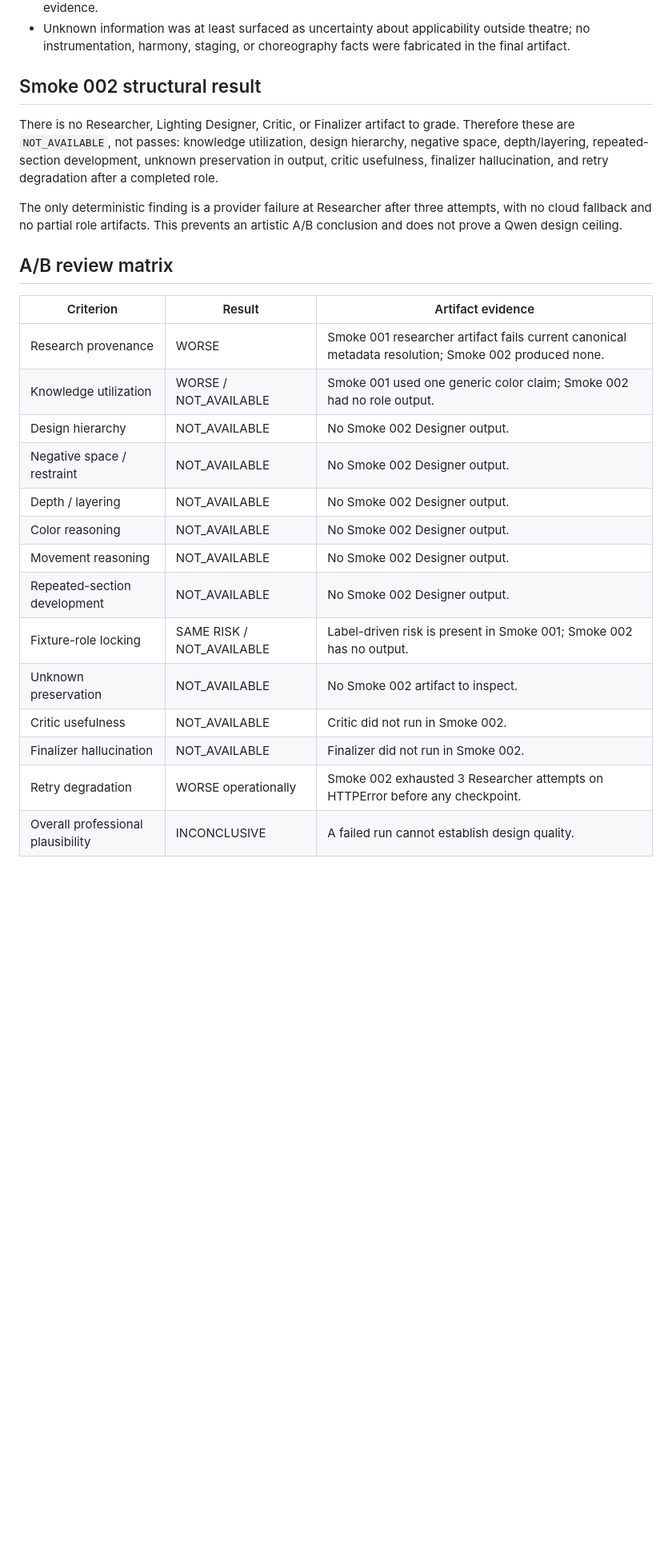
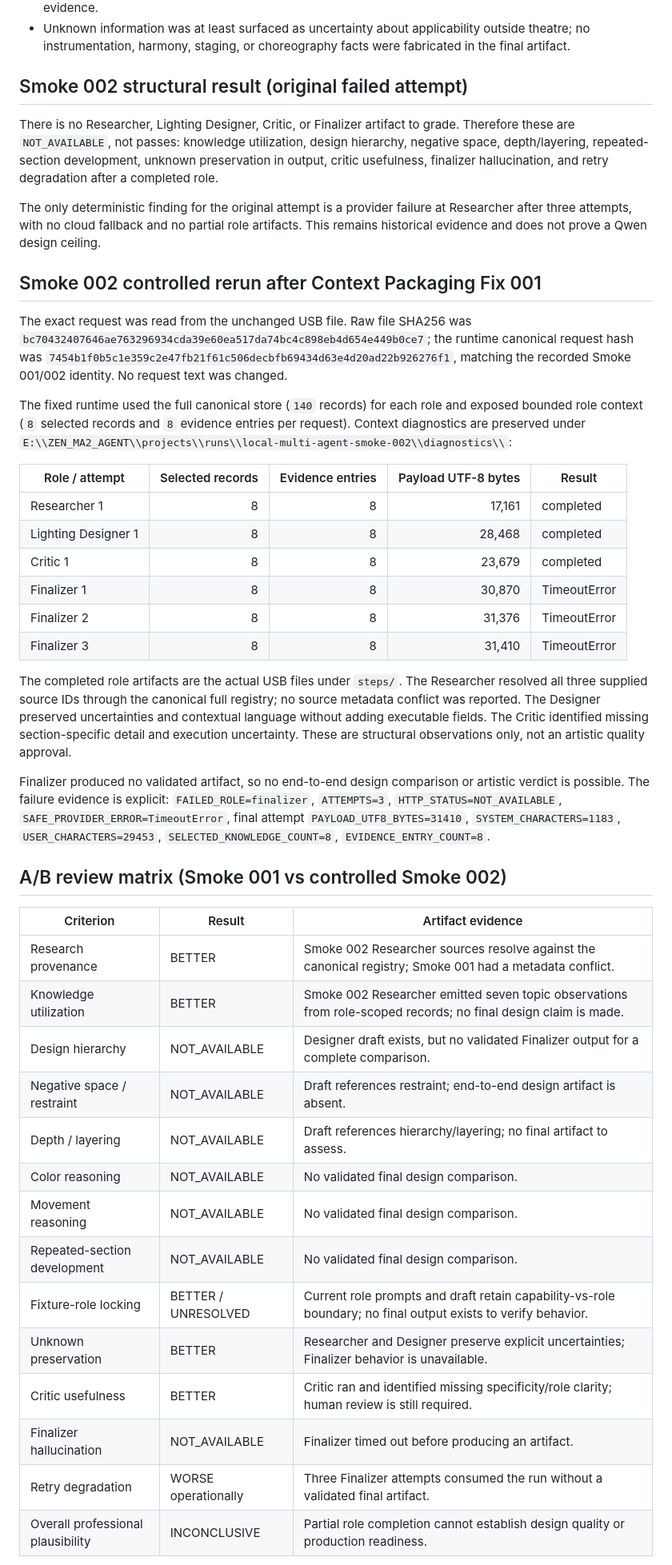
Before and after one commit to zen0904/ZEN-MA2-Agent, a Markdown page: ZEN_LOCAL_MULTI_AGENT_SMOKE_002_REVIEW.md, the part around one of its changes. Shown at 80% size. Drawn GitHub-style; blank space fills up the shorter version.

Commit message:
Record controlled Smoke 002 rerun

```diff
--- a/ZEN_LOCAL_MULTI_AGENT_SMOKE_002_REVIEW.md
+++ b/ZEN_LOCAL_MULTI_AGENT_SMOKE_002_REVIEW.md
@@ -83,7 +84,7 @@ These are technical observations, not an artistic approval:
   outside theatre; no instrumentation, harmony, staging, or choreography facts
   were fabricated in the final artifact.
 
-## Smoke 002 structural result
+## Smoke 002 structural result (original failed attempt)
 
 There is no Researcher, Lighting Designer, Critic, or Finalizer artifact to
 grade. Therefore these are `NOT_AVAILABLE`, not passes: knowledge utilization,
@@ -91,26 +92,63 @@ design hierarchy, negative space, depth/layering, repeated-section development,
 unknown preservation in output, critic usefulness, finalizer hallucination, and
 retry degradation after a completed role.
 
-The only deterministic finding is a provider failure at Researcher after three
-attempts, with no cloud fallback and no partial role artifacts. This prevents
-an artistic A/B conclusion and does not prove a Qwen design ceiling.
+The only deterministic finding for the original attempt is a provider failure
+at Researcher after three attempts, with no cloud fallback and no partial role
+artifacts. This remains historical evidence and does not prove a Qwen design
+ceiling.
 
-## A/B review matrix
+## Smoke 002 controlled rerun after Context Packaging Fix 001
+
+The exact request was read from the unchanged USB file. Raw file SHA256 was
+`bc70432407646ae763296934cda39e60ea517da74bc4c898eb4d654e449b0ce7`; the
+runtime canonical request hash was
+`7454b1f0b5c1e359c2e47fb21f61c506decbfb69434d63e4d20ad22b926276f1`, matching
+the recorded Smoke 001/002 identity. No request text was changed.
+
+The fixed runtime used the full canonical store (`140` records) for each role
+and exposed bounded role context (`8` selected records and `8` evidence entries
+per request). Context diagnostics are preserved under
+`E:\\ZEN_MA2_AGENT\\projects\\runs\\local-multi-agent-smoke-002\\diagnostics\\`:
+
+| Role / attempt | Selected records | Evidence entries | Payload UTF-8 bytes | Result |
+|---|---:|---:|---:|---|
+| Researcher 1 | 8 | 8 | 17,161 | completed |
+| Lighting Designer 1 | 8 | 8 | 28,468 | completed |
+| Critic 1 | 8 | 8 | 23,679 | completed |
+| Finalizer 1 | 8 | 8 | 30,870 | TimeoutError |
+| Finalizer 2 | 8 | 8 | 31,376 | TimeoutError |
+| Finalizer 3 | 8 | 8 | 31,410 | TimeoutError |
+
+The completed role artifacts are the actual USB files under `steps/`. The
+Researcher resolved all three supplied source IDs through the canonical full
+registry; no source metadata conflict was reported. The Designer preserved
+uncertainties and contextual language without adding executable fields. The
+Critic identified missing section-specific detail and execution uncertainty.
+These are structural observations only, not an artistic quality approval.
+
+Finalizer produced no validated artifact, so no end-to-end design comparison
+or artistic verdict is possible. The failure evidence is explicit:
+`FAILED_ROLE=finalizer`, `ATTEMPTS=3`, `HTTP_STATUS=NOT_AVAILABLE`,
+`SAFE_PROVIDER_ERROR=TimeoutError`, final attempt `PAYLOAD_UTF8_BYTES=31410`,
+`SYSTEM_CHARACTERS=1183`, `USER_CHARACTERS=29453`,
+`SELECTED_KNOWLEDGE_COUNT=8`, `EVIDENCE_ENTRY_COUNT=8`.
+
+## A/B review matrix (Smoke 001 vs controlled Smoke 002)
 
 | Criterion | Result | Artifact evidence |
 |---|---|---|
-| Research provenance | WORSE | Smoke 001 researcher artifact fails current canonical metadata resolution; Smoke 002 produced none. |
-| Knowledge utilization | WORSE / NOT_AVAILABLE | Smoke 001 used one generic color claim; Smoke 002 had no role output. |
-| Design hierarchy | NOT_AVAILABLE | No Smoke 002 Designer output. |
-| Negative space / restraint | NOT_AVAILABLE | No Smoke 002 Designer output. |
-| Depth / layering | NOT_AVAILABLE | No Smoke 002 Designer output. |
-| Color reasoning | NOT_AVAILABLE | No Smoke 002 Designer output. |
-| Movement reasoning | NOT_AVAILABLE | No Smoke 002 Designer output. |
-| Repeated-section development | NOT_AVAILABLE | No Smoke 002 Designer output. |
-| Fixture-role locking | SAME RISK / NOT_AVAILABLE | Label-driven risk is present in Smoke 001; Smoke 002 has no output. |
-| Unknown preservation | NOT_AVAILABLE | No Smoke 002 artifact to inspect. |
-| Critic usefulness | NOT_AVAILABLE | Critic did not run in Smoke 002. |
-| Finalizer hallucination | NOT_AVAILABLE | Finalizer did not run in Smoke 002. |
-| Retry degradation | WORSE operationally | Smoke 002 exhausted 3 Researcher attempts on HTTPError before any checkpoint. |
-| Overall professional plausibility | INCONCLUSIVE | A failed run cannot establish design quality. |
+| Research provenance | BETTER | Smoke 002 Researcher sources resolve against the canonical registry; Smoke 001 had a metadata conflict. |
+| Knowledge utilization | BETTER | Smoke 002 Researcher emitted seven topic observations from role-scoped records; no final design claim is made. |
+| Design hierarchy | NOT_AVAILABLE | Designer draft exists, but no validated Finalizer output for a complete comparison. |
+| Negative space / restraint | NOT_AVAILABLE | Draft references restraint; end-to-end design artifact is absent. |
+| Depth / layering | NOT_AVAILABLE | Draft references hierarchy/layering; no final artifact to assess. |
+| Color reasoning | NOT_AVAILABLE | No validated final design comparison. |
+| Movement reasoning | NOT_AVAILABLE | No validated final design comparison. |
+| Repeated-section development | NOT_AVAILABLE | No validated final design comparison. |
+| Fixture-role locking | BETTER / UNRESOLVED | Current role prompts and draft retain capability-vs-role boundary; no final output exists to verify behavior. |
+| Unknown preservation | BETTER | Researcher and Designer preserve explicit uncertainties; Finalizer behavior is unavailable. |
+| Critic usefulness | BETTER | Critic ran and identified missing specificity/role clarity; human review is still required. |
+| Finalizer hallucination | NOT_AVAILABLE | Finalizer timed out before producing an artifact. |
+| Retry degradation | WORSE operationally | Three Finalizer attempts consumed the run without a validated final artifact. |
+| Overall professional plausibility | INCONCLUSIVE | Partial role completion cannot establish design quality or production readiness. |
 
```
Also changed, not shown: other parts of ZEN_LOCAL_MULTI_AGENT_SMOKE_002_REVIEW.md (+35 -30 lines).
